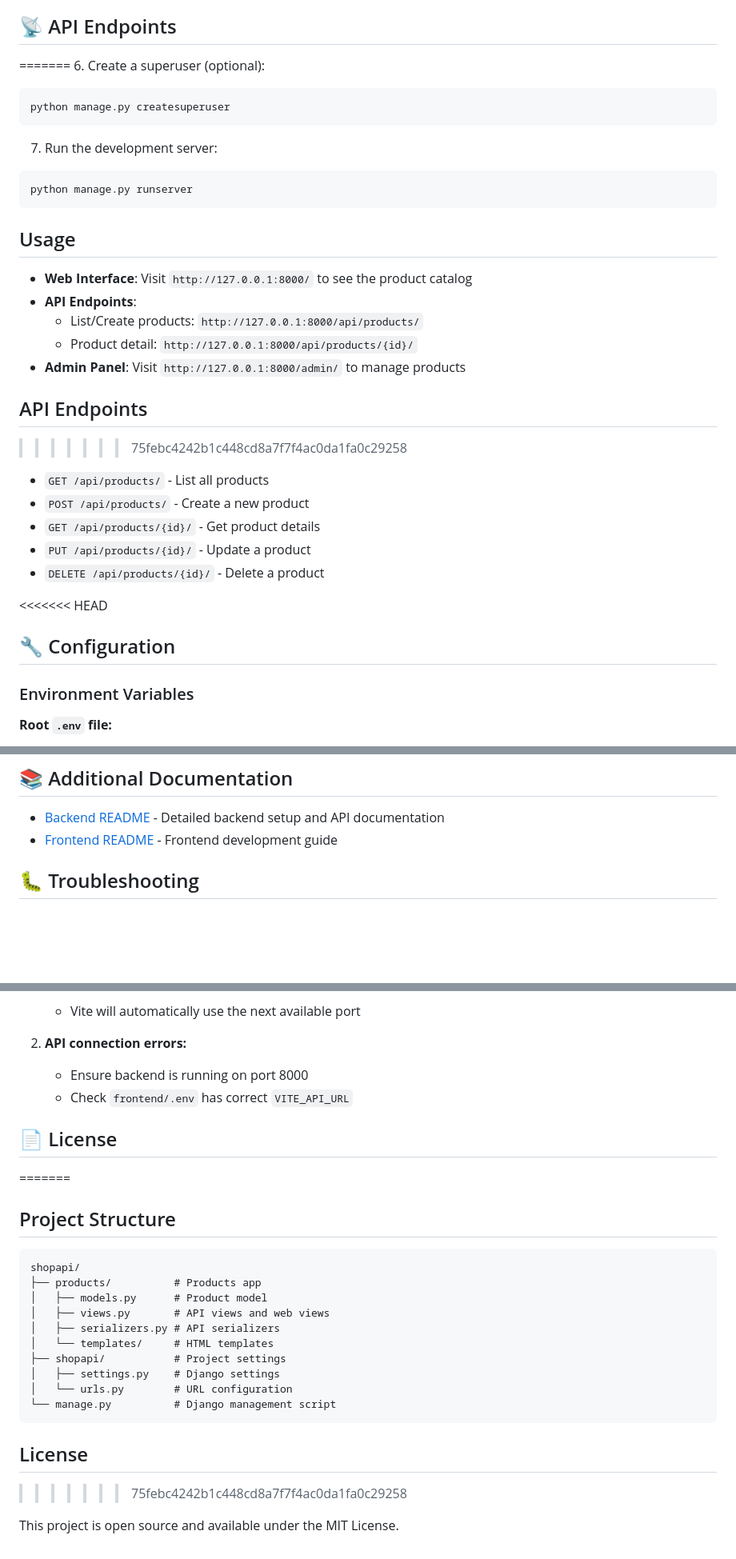
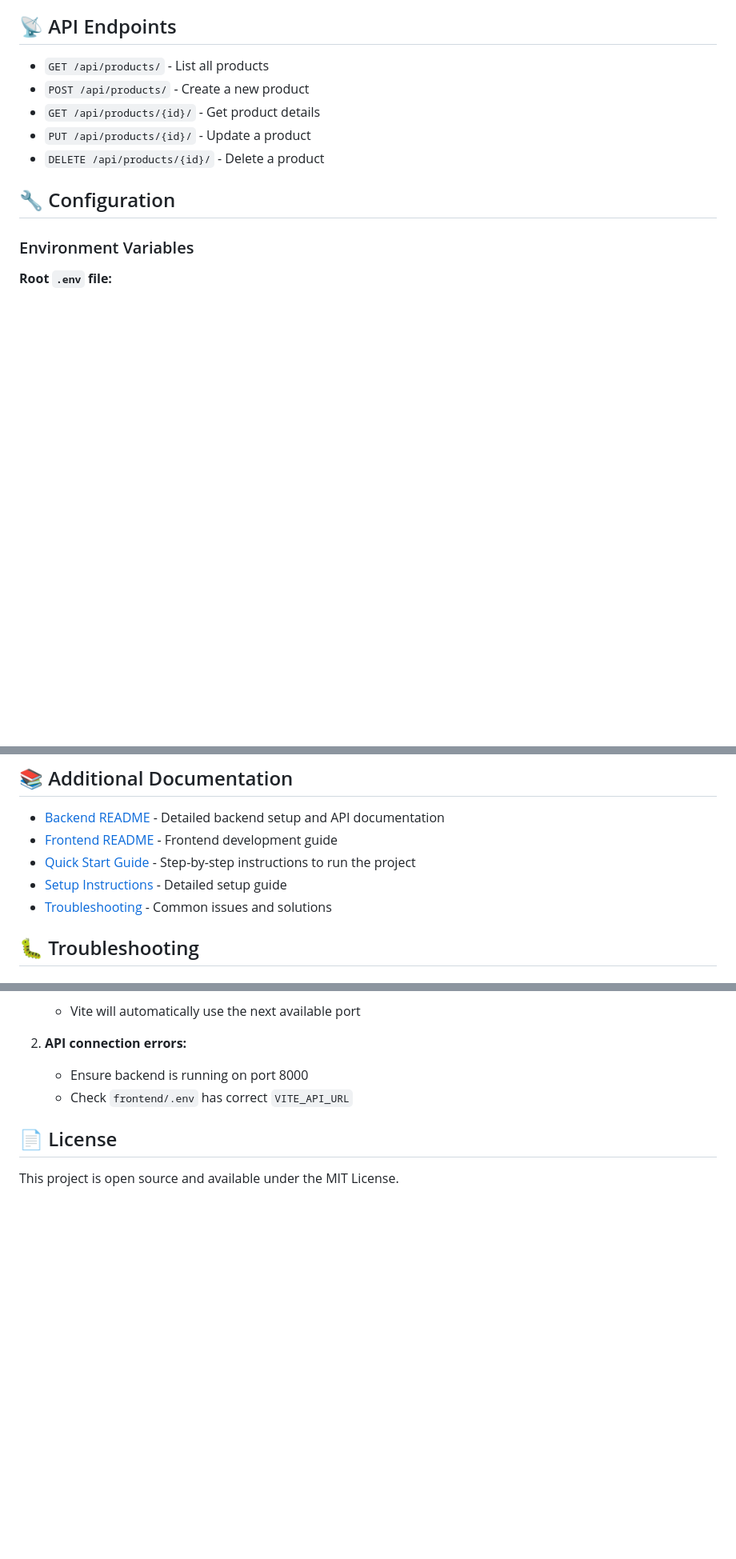
Before and after one commit to roaa-kittaneh/django-shop-api, a Markdown page: README.md, 3 parts joined by grey strips. Shown: that part at 80% size. Rendered like a GitHub page; blank space fills up the shorter version.

````diff
--- a/README.md
+++ b/README.md
@@ -172,27 +121,6 @@ npm run dev
 - **Django Admin**: http://localhost:8000/admin/
 
 ## 📡 API Endpoints
-=======
-6. Create a superuser (optional):
-```bash
-python manage.py createsuperuser
-```
-
-7. Run the development server:
-```bash
-python manage.py runserver
-```
-
-## Usage
-
-- **Web Interface**: Visit `http://127.0.0.1:8000/` to see the product catalog
-- **API Endpoints**:
-  - List/Create products: `http://127.0.0.1:8000/api/products/`
-  - Product detail: `http://127.0.0.1:8000/api/products/{id}/`
-- **Admin Panel**: Visit `http://127.0.0.1:8000/admin/` to manage products
-
-## API Endpoints
->>>>>>> 75febc4242b1c448cd8a7f7f4ac0da1fa0c29258
 
 - `GET /api/products/` - List all products
 - `POST /api/products/` - Create a new product
@@ -200,7 +128,6 @@ python manage.py runserver
 - `PUT /api/products/{id}/` - Update a product
 - `DELETE /api/products/{id}/` - Delete a product
 
-<<<<<<< HEAD
 ## 🔧 Configuration
 
 ### Environment Variables
@@ -255,6 +182,9 @@ backend/shopapi/db.sqlite3
 
 - [Backend README](backend/README.md) - Detailed backend setup and API documentation
 - [Frontend README](frontend/README.md) - Frontend development guide
+- [Quick Start Guide](QUICK_START.md) - Step-by-step instructions to run the project
+- [Setup Instructions](SETUP.md) - Detailed setup guide
+- [Troubleshooting](TROUBLESHOOTING.md) - Common issues and solutions
 
 ## 🐛 Troubleshooting
 
@@ -276,23 +206,5 @@ backend/shopapi/db.sqlite3
    - Check `frontend/.env` has correct `VITE_API_URL`
 
 ## 📄 License
-=======
-## Project Structure
-
-```
-shopapi/
-├── products/          # Products app
-│   ├── models.py      # Product model
-│   ├── views.py       # API views and web views
-│   ├── serializers.py # API serializers
-│   └── templates/     # HTML templates
-├── shopapi/           # Project settings
-│   ├── settings.py    # Django settings
-│   └── urls.py        # URL configuration
-└── manage.py          # Django management script
-```
-
-## License
->>>>>>> 75febc4242b1c448cd8a7f7f4ac0da1fa0c29258
 
 This project is open source and available under the MIT License.
````
Also changed, not shown: other parts of README.md (+0 -51 lines).
